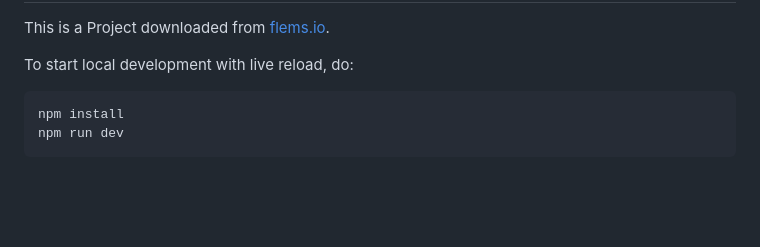
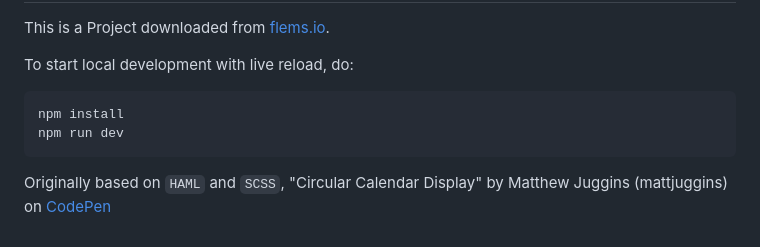
Before and after one commit to arcturus10/CircularAnalogClock, a Markdown page: README.md, the part around one of its changes. GitHub-like rendering; blank space fills up the shorter version.

````diff
--- a/README.md
+++ b/README.md
@@ -8,3 +8,4 @@ To start local development with live reload, do:
 npm install
 npm run dev
 ```
+Originally based on ```HAML``` and ```SCSS```, "Circular Calendar Display" by Matthew Juggins (mattjuggins) on [CodePen](https://codepen.io/mattjuggins/pen/WGRRYx)
````
Also changed, not shown: other parts of README.md (+1 -1 lines).
